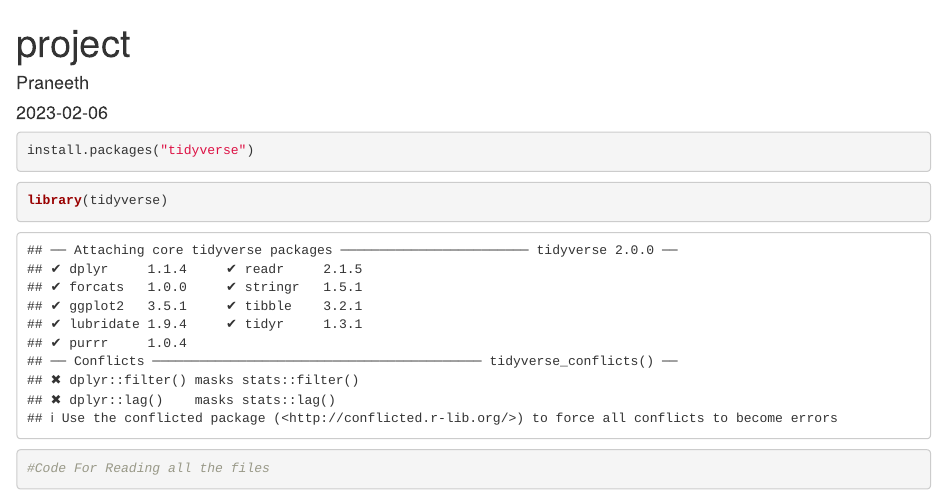
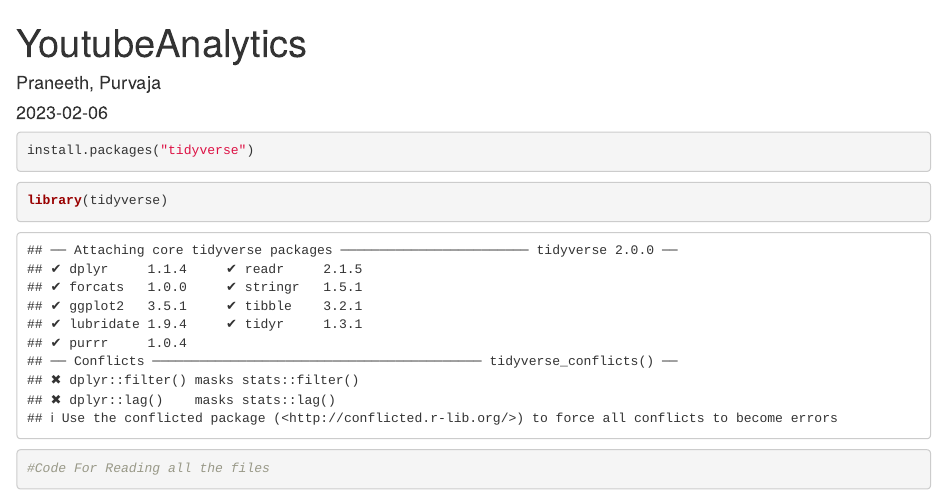
Before and after one commit to praneeth-buttowski/YoutubeDB, an R Markdown document (DashboardCode.Rmd): the page in a window 1100 px wide, from its top. Rendered offline with R 4.5, knitr and Pandoc, with nearby package versions; some code elsewhere in the file could not run offline.

Commit message:
Update DashboardCode.Rmd

```diff
--- a/DashboardCode.Rmd
+++ b/DashboardCode.Rmd
@@ -1,6 +1,6 @@
 ---
-title: "project"
-author: "Praneeth"
+title: "YoutubeAnalytics"
+author: "Praneeth, Purvaja"
 date: "2023-02-06"
 output: html_document
 ---
```
